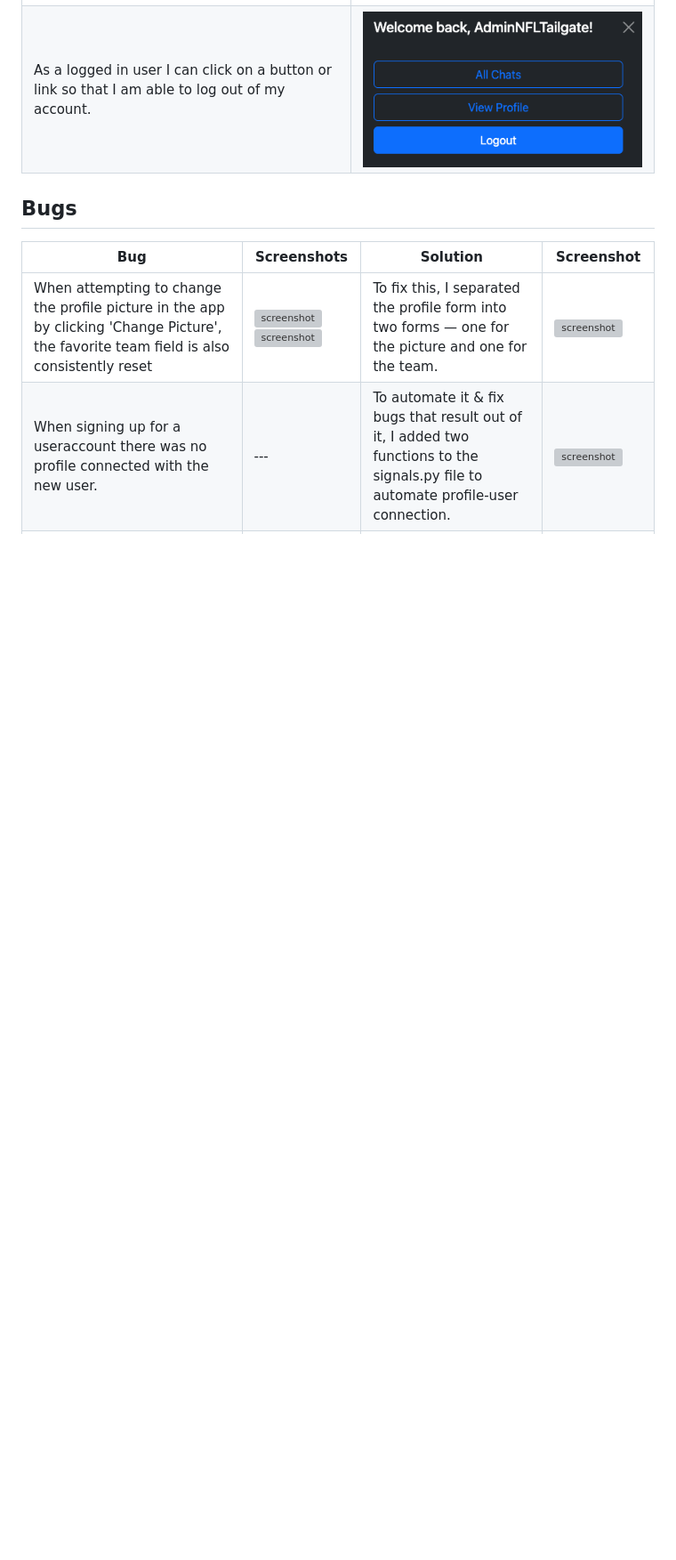
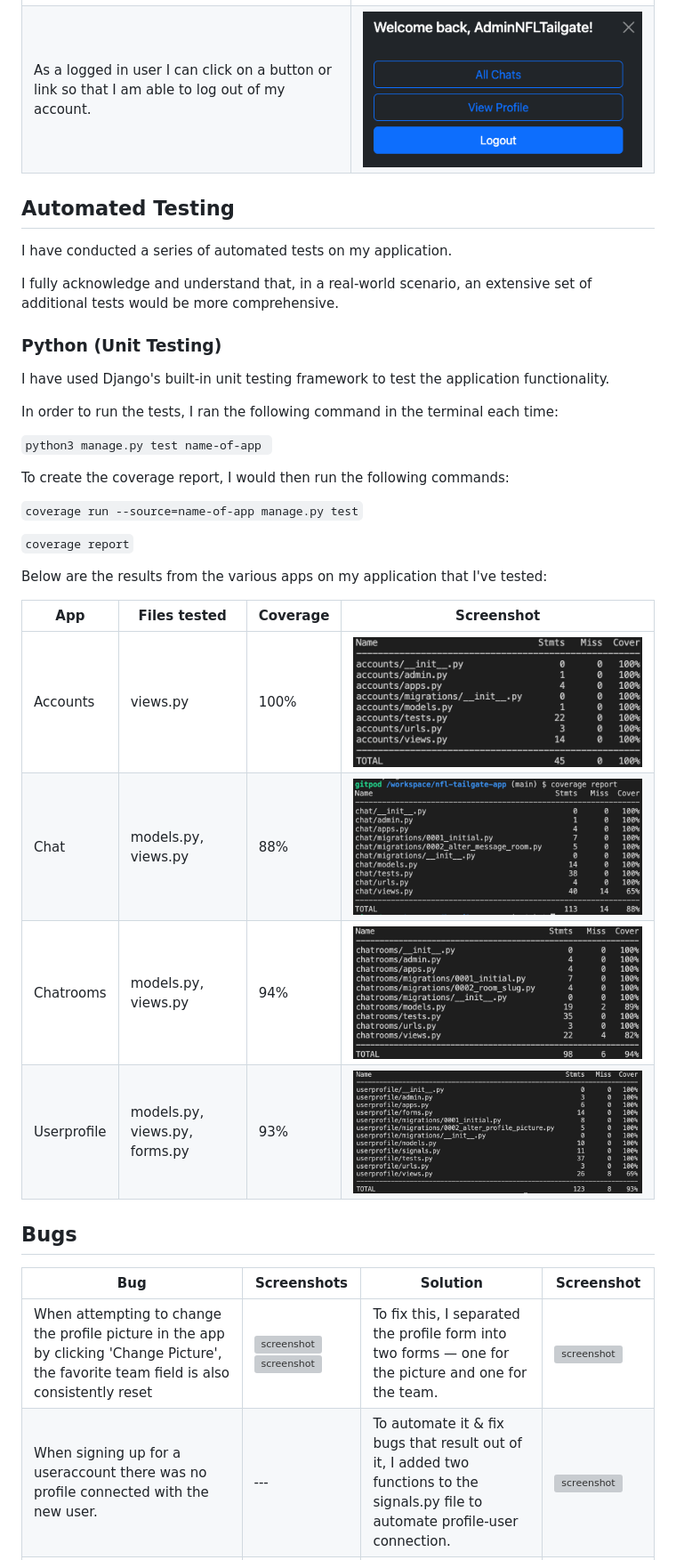
Before and after one commit to firstnamejonas/nfl-tailgate-app, a Markdown page: TESTING.md, the part around the change. Shown: that part at 89% size. Rendered like a GitHub page; pictures changed too: documentation/testing/py-test-accounts.png (added), documentation/testing/py-test-chat.png (added), documentation/testing/py-test-chatrooms.png (added); blank space fills up the shorter version; grey boxes are pictures that could not be loaded.

Commit message:
Add automated testing section and content

```diff
--- a/TESTING.md
+++ b/TESTING.md
@@ -158,6 +158,35 @@ Defensive programming was manually tested with the below user acceptance testing
 | As a logged in user, I can update my profile picture so that I can personalize my account. | ![screenshot](documentation/features/feature-userprofile.png) |
 | As a logged in user I can click on a button or link so that I am able to log out of my account. | ![screenshot](documentation/features/feature-logout.png) |
 
+## Automated Testing
+
+I have conducted a series of automated tests on my application.
+
+I fully acknowledge and understand that, in a real-world scenario, an extensive set of additional tests would be more comprehensive.
+
+### Python (Unit Testing)
+
+I have used Django's built-in unit testing framework to test the application functionality.
+
+In order to run the tests, I ran the following command in the terminal each time:
+
+`python3 manage.py test name-of-app `
+
+To create the coverage report, I would then run the following commands:
+
+`coverage run --source=name-of-app manage.py test`
+
+`coverage report`
+
+Below are the results from the various apps on my application that I've tested:
+
+| App | Files tested | Coverage | Screenshot |
+| --- | --- | --- | --- |
+| Accounts | views.py | 100% | ![screenshot](documentation/testing/py-test-accounts.png) |
+| Chat | models.py, views.py | 88% | ![screenshot](documentation/testing/py-test-chat.png) |
+| Chatrooms | models.py, views.py | 94% | ![screenshot](documentation/testing/py-test-chatrooms.png) |
+| Userprofile | models.py, views.py, forms.py | 93% | ![screenshot](documentation/testing/py-test-userprofile.png) |
+
 ## Bugs
 
 | Bug | Screenshots | Solution | Screenshot |
```
